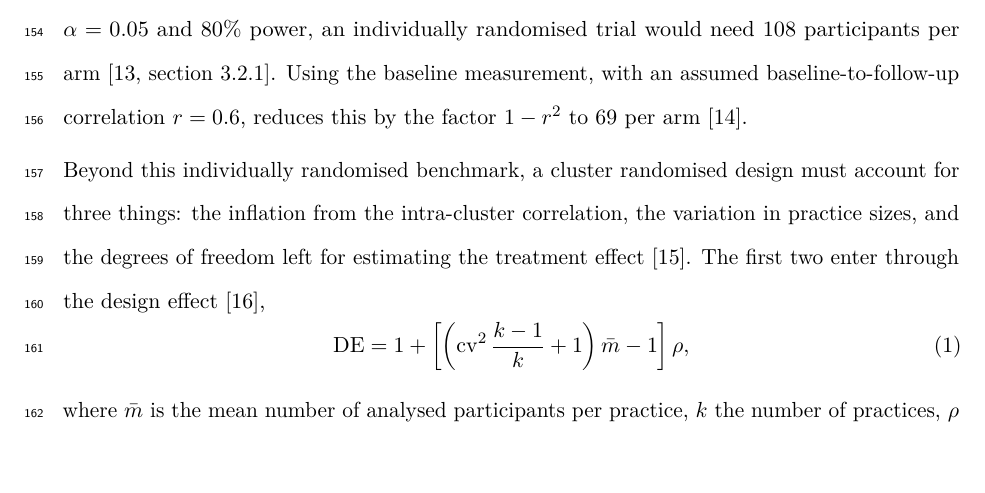
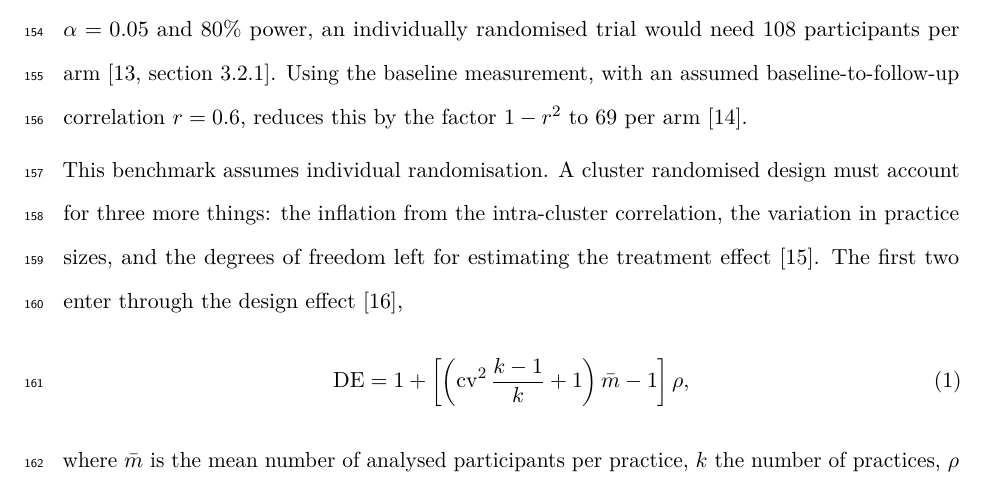
Before and after one commit to jdegenfellner/Resolve_Swiss_Statistical_Analysis_Plan, a LaTeX document (paper.tex): part of page 6 of 28, cut so that both start at the same text. Compiled offline with pdfLaTeX.

Commit message:
Plainer lead into the three cluster additions

```diff
--- a/paper.tex
+++ b/paper.tex
@@ -313,8 +313,8 @@ $\alpha = 0.05$ and 80\% power, an individually randomised trial would need
 measurement, with an assumed baseline-to-follow-up correlation $r = 0.6$,
 reduces this by the factor $1-r^2$ to 69 per arm \citep{borm2007}.
 
-Beyond this individually randomised benchmark, a cluster randomised design
-must account for three things: the inflation from the intra-cluster
+This benchmark assumes individual randomisation. A cluster randomised design
+must account for three more things: the inflation from the intra-cluster
 correlation, the variation in practice sizes, and the degrees of freedom left
 for estimating the treatment effect \citep{vanbreukelen2018}. The first two
 enter through the design effect \citep{eldridge2006},
```
Also changed, not shown: paper.pdf.
